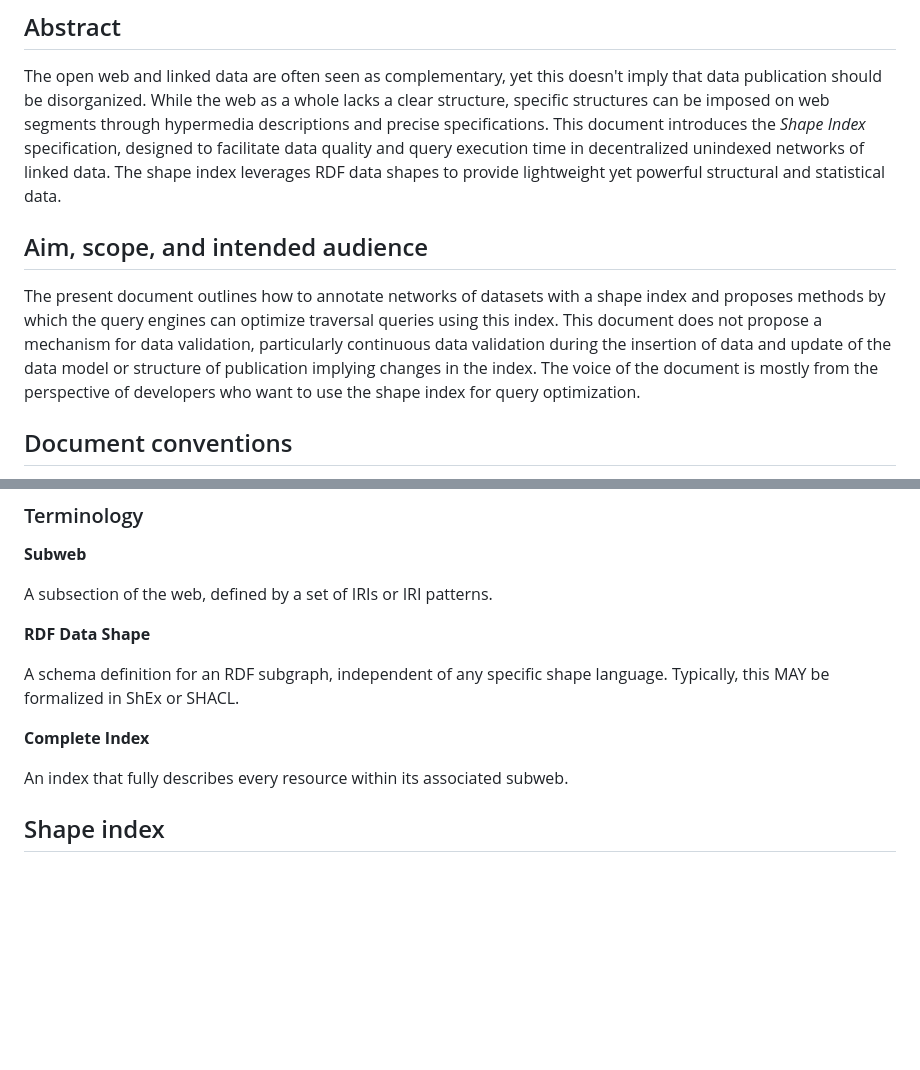
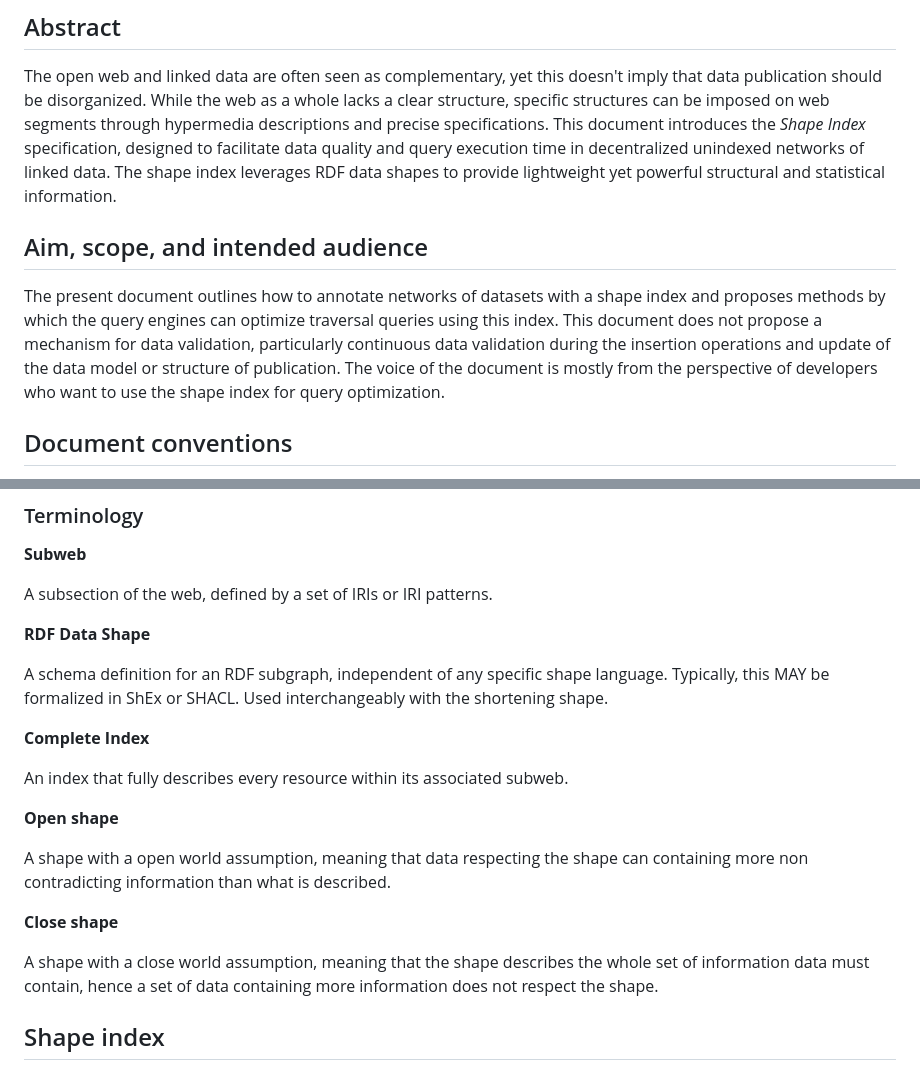
Before and after one commit to constraintAutomaton/shape-index-specification, a Markdown page: specification.md, 2 parts joined by grey strips. Drawn GitHub-style; blank space fills up the shorter version.

Commit message:
some clarification of terms added

```diff
--- a/specification.md
+++ b/specification.md
@@ -4,14 +4,14 @@
 The open web and linked data are often seen as complementary, yet this doesn't imply that data publication should be disorganized.
  While the web as a whole lacks a clear structure, specific structures can be imposed on web segments through hypermedia descriptions and precise specifications.
 This document introduces the _Shape Index_ specification, designed to
-facilitate data quality and query execution time in decentralized unindexed networks of linked data. The shape index leverages RDF data shapes to provide lightweight yet powerful structural and statistical data.
+facilitate data quality and query execution time in decentralized unindexed networks of linked data. The shape index leverages RDF data shapes to provide lightweight yet powerful structural and statistical information.
 
 
 ## Aim, scope, and intended audience
 
-The present document outlines how  to annotate networks of datasets with a shape index and proposes methods
+The present document outlines how to annotate networks of datasets with a shape index and proposes methods
 by which the query engines can optimize traversal queries using this index.
-This document does not propose a mechanism for data validation, particularly continuous data validation during the insertion of data and update of the data model or structure of publication implying changes in the index.
+This document does not propose a mechanism for data validation, particularly continuous data validation during the insertion operations and update of the data model or structure of publication.
 The voice of the document is mostly from the perspective of developers who want to use the shape index for query optimization.
 
 ## Document conventions
@@ -36,10 +36,20 @@ A subsection of the web, defined by a set of IRIs or IRI patterns.
 __RDF Data Shape__
 
 A schema definition for an RDF subgraph, independent of any specific shape language. Typically, this MAY be formalized in ShEx or SHACL.
+Used interchangeably with the shortening shape.
 
 __Complete Index__
 
 An index that fully describes every resource within its associated subweb.
+
+__Open shape__
+
+A shape with a open world assumption, meaning that data respecting the shape can containing more non contradicting information than what is described.
+
+__Close shape__
+
+A shape with a close world assumption, meaning that the shape describes the whole set of information data must contain, hence a set of data containing more information does not respect the shape.
+
 
 ## Shape index
 
```
